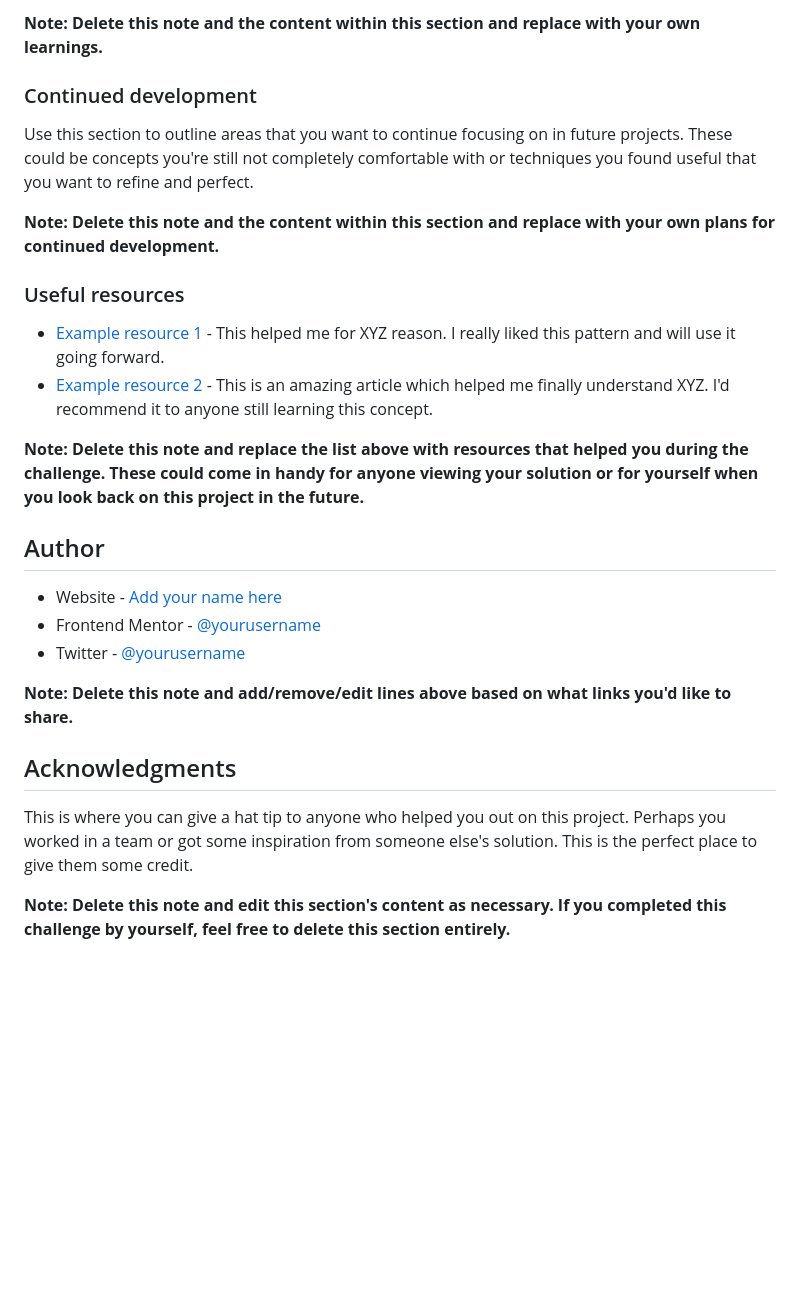
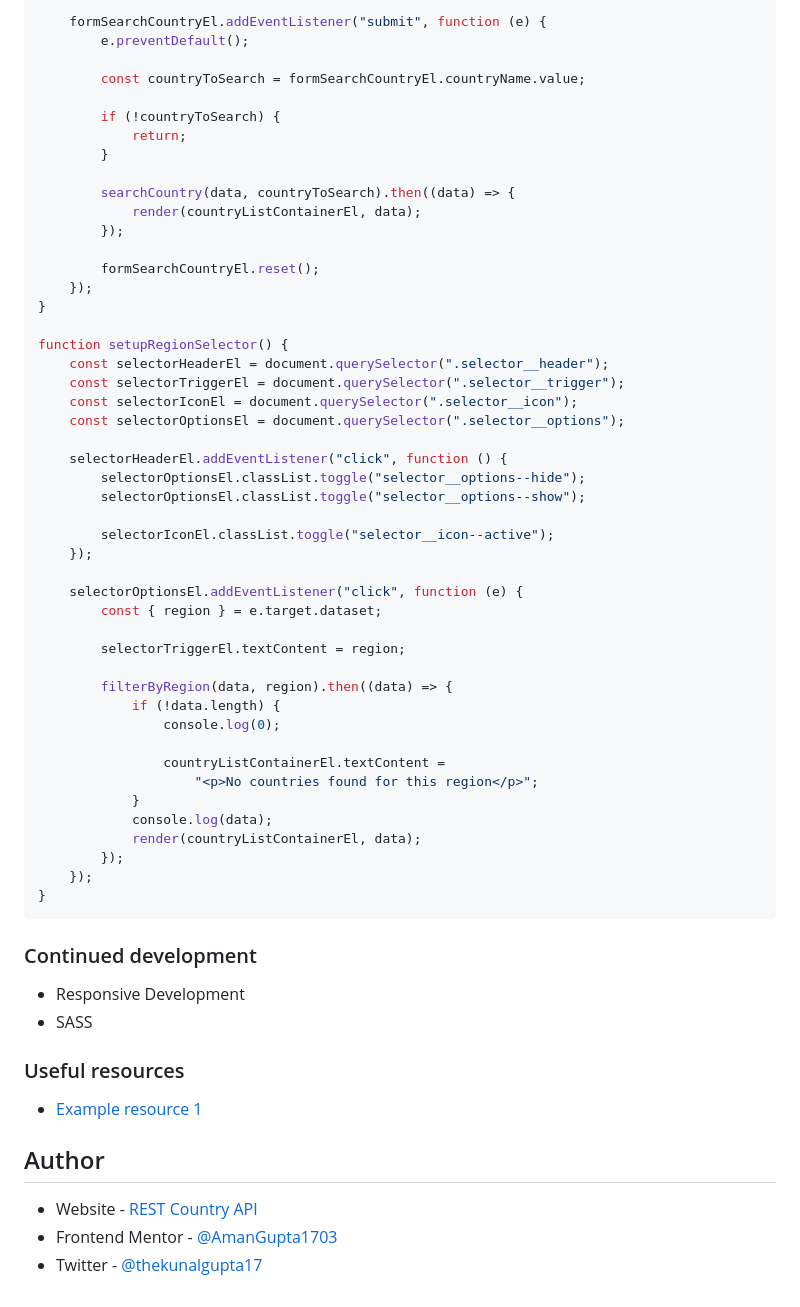
Before and after one commit to AmanGupta1703/REST-Countries-API-FEM, a Markdown page: README.md, the part around the change printed below. Rendered like a GitHub page; blank space fills up the shorter version.

````diff
--- a/README.md
+++ b/README.md
@@ -87,29 +151,64 @@ If you want more help with writing markdown, we'd recommend checking out [The Ma
 
-**Note: Delete this note and the content within this section and replace with your own learnings.**
+	formSearchCountryEl.addEventListener("submit", function (e) {
+		e.preventDefault();
+
+		const countryToSearch = formSearchCountryEl.countryName.value;
+
+		if (!countryToSearch) {
+			return;
+		}
+
+		searchCountry(data, countryToSearch).then((data) => {
+			render(countryListContainerEl, data);
+		});
+
+		formSearchCountryEl.reset();
+	});
+}
+
+function setupRegionSelector() {
+	const selectorHeaderEl = document.querySelector(".selector__header");
+	const selectorTriggerEl = document.querySelector(".selector__trigger");
+	const selectorIconEl = document.querySelector(".selector__icon");
+	const selectorOptionsEl = document.querySelector(".selector__options");
+
+	selectorHeaderEl.addEventListener("click", function () {
+		selectorOptionsEl.classList.toggle("selector__options--hide");
+		selectorOptionsEl.classList.toggle("selector__options--show");
+
+		selectorIconEl.classList.toggle("selector__icon--active");
+	});
+
+	selectorOptionsEl.addEventListener("click", function (e) {
+		const { region } = e.target.dataset;
+
+		selectorTriggerEl.textContent = region;
+
+		filterByRegion(data, region).then((data) => {
+			if (!data.length) {
+				console.log(0);
+
+				countryListContainerEl.textContent =
+					"<p>No countries found for this region</p>";
+			}
+			console.log(data);
+			render(countryListContainerEl, data);
+		});
+	});
+}
+```
 
 ### Continued development
 
-Use this section to outline areas that you want to continue focusing on in future projects. These could be concepts you're still not completely comfortable with or techniques you found useful that you want to refine and perfect.
-
-**Note: Delete this note and the content within this section and replace with your own plans for continued development.**
+- Responsive Development
+- SASS
 
 ### Useful resources
 
-- [Example resource 1](https://www.example.com) - This helped me for XYZ reason. I really liked this pattern and will use it going forward.
-- [Example resource 2](https://www.example.com) - This is an amazing article which helped me finally understand XYZ. I'd recommend it to anyone still learning this concept.
-
-**Note: Delete this note and replace the list above with resources that helped you during the challenge. These could come in handy for anyone viewing your solution or for yourself when you look back on this project in the future.**
+- [Example resource 1](https://www.example.com)
 
 ## Author
 
-- Website - [Add your name here](https://www.your-site.com)
-- Frontend Mentor - [@yourusername](https://www.frontendmentor.io/profile/yourusername)
-- Twitter - [@yourusername](https://www.twitter.com/yourusername)
-
-**Note: Delete this note and add/remove/edit lines above based on what links you'd like to share.**
-
-## Acknowledgments
-
-This is where you can give a hat tip to anyone who helped you out on this project. Perhaps you worked in a team or got some inspiration from someone else's solution. This is the perfect place to give them some credit.
-
-**Note: Delete this note and edit this section's content as necessary. If you completed this challenge by yourself, feel free to delete this section entirely.**
+- Website - [REST Country API](https://rest-countries-api-fem-two.vercel.app/)
+- Frontend Mentor - [@AmanGupta1703](https://www.frontendmentor.io/profile/AmanGupta1703)
+- Twitter - [@thekunalgupta17](https://www.twitter.com/thekunalgupta17)
````
Also changed, not shown: other parts of README.md (+96 -32 lines), output/desktop-preview.png (added).
